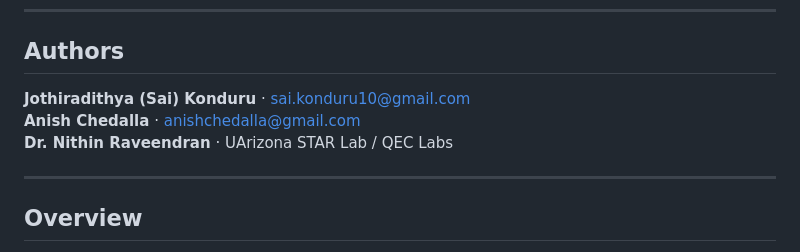
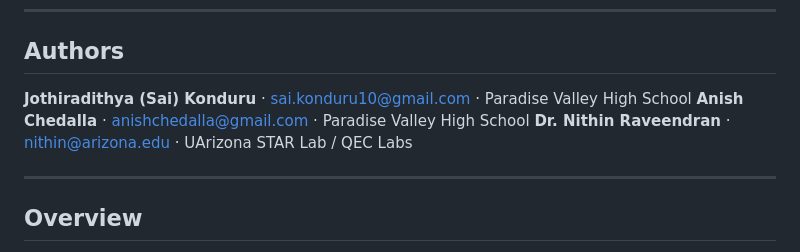
Before and after one commit to anish-chedalla/adaptive_gnn, a Markdown page: README.md, the part around the change. GitHub-like rendering.

Commit message:
Update author information in README.md

```diff
--- a/README.md
+++ b/README.md
@@ -8,9 +8,9 @@
 
 ## Authors
 
-**Jothiradithya (Sai) Konduru** · sai.konduru10@gmail.com
-**Anish Chedalla** · anishchedalla@gmail.com
-**Dr. Nithin Raveendran** · UArizona STAR Lab / QEC Labs
+**Jothiradithya (Sai) Konduru** · sai.konduru10@gmail.com · Paradise Valley High School
+**Anish Chedalla** · anishchedalla@gmail.com · Paradise Valley High School
+**Dr. Nithin Raveendran** · nithin@arizona.edu · UArizona STAR Lab / QEC Labs
 
 ---
 
```
